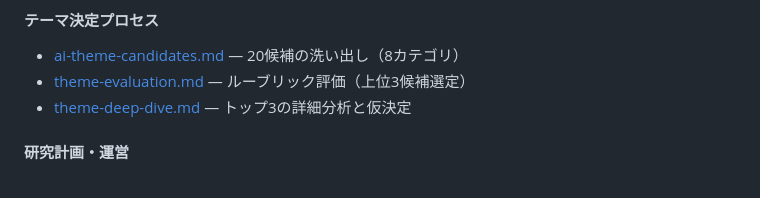
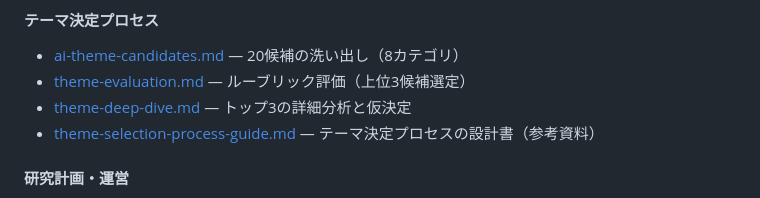
Before and after one commit to issa311sas-hub/test, a Markdown page: INDEX.md, the part around the change. GitHub-like rendering.

```diff
--- a/INDEX.md
+++ b/INDEX.md
@@ -40,6 +40,7 @@
 - [ai-theme-candidates.md](research/ai-theme-candidates.md) — 20候補の洗い出し（8カテゴリ）
 - [theme-evaluation.md](research/theme-evaluation.md) — ルーブリック評価（上位3候補選定）
 - [theme-deep-dive.md](research/theme-deep-dive.md) — トップ3の詳細分析と仮決定
+- [theme-selection-process-guide.md](research/theme-selection-process-guide.md) — テーマ決定プロセスの設計書（参考資料）
 
 #### 研究計画・運営
 - [research-proposal-draft.md](research/research-proposal-draft.md) — 研究計画書草稿 v0.1
```
Also changed, not shown: research/theme-selection-process-guide.md (added, +216 -0 lines).
